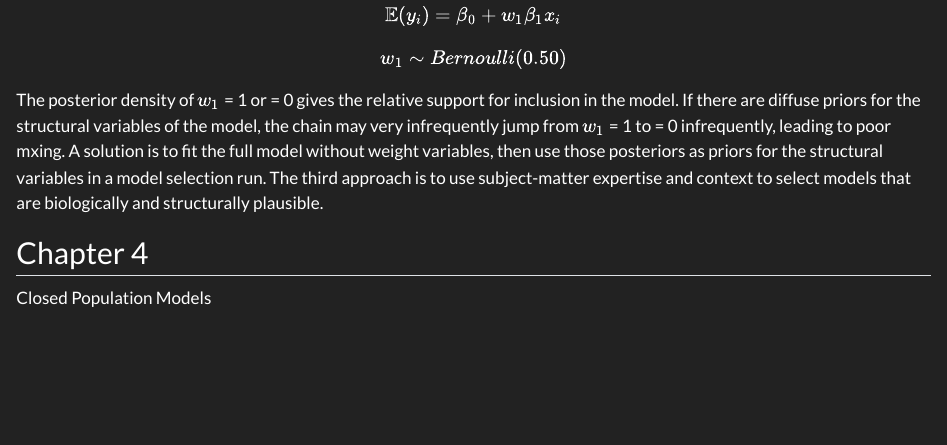
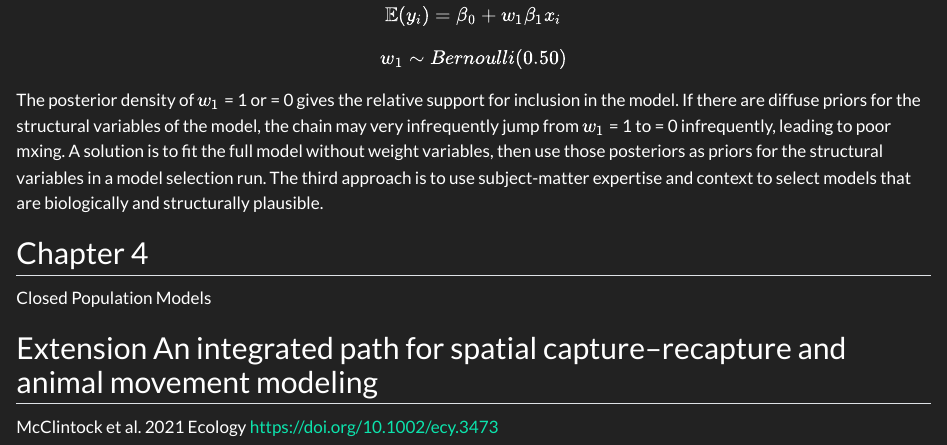
Before and after one commit to AustinNashSci/SCR_W26, a Quarto document (notes/Notes_Austin_Nash.qmd): the page in a window 1100 px wide, from 3840 px down. Rendered offline with R 4.5, knitr and Pandoc in place of Quarto, with nearby package versions.

Commit message:
Add extension

```diff
--- a/notes/Notes_Austin_Nash.qmd
+++ b/notes/Notes_Austin_Nash.qmd
@@ -165,3 +165,6 @@ The third approach is to use subject-matter expertise and context to select mode
 
 ## Chapter 4
 Closed Population Models
+
+## Extension An integrated path for spatial capture–recapture and animal movement modeling
+McClintock et al. 2021 Ecology  https://doi.org/10.1002/ecy.3473
```
